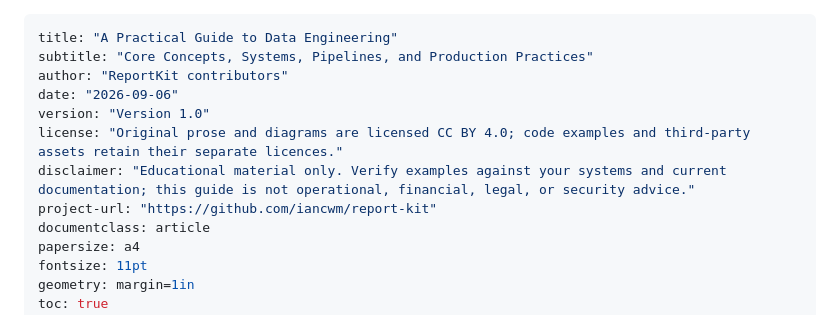
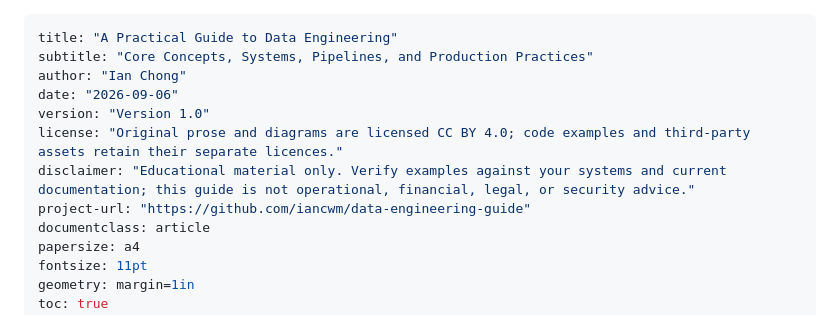
Before and after one commit to iancwm/data-engineering-guide, a Markdown page: manuscript/00-frontmatter.md, the part around the change. Drawn GitHub-style.

Commit message:
fix: reconcile front-matter author/project-url with publication.yaml (P2)
manuscript/00-frontmatter.md's YAML block still had author: "ReportKit
contributors" and project-url pointing at the report-kit engine repo
-- leftovers from when this content lived inside report-kit (see
README's History section). Both agents working on publication.yaml
and on this file independently flagged the mismatch; publication.yaml
is the authoritative source (author: "Ian Chong", matching this repo's
own git history; project_url: the data-engineering-guide repo itself),
so front matter now agrees with it.

Co-Authored-By: Claude Sonnet 5 <noreply@anthropic.com>
Claude-Session: https://claude.ai/code/session_01MBNkicwPV4eGAMgqAii1QF

```diff
--- a/manuscript/00-frontmatter.md
+++ b/manuscript/00-frontmatter.md
@@ -1,12 +1,12 @@
 ---
 title: "A Practical Guide to Data Engineering"
 subtitle: "Core Concepts, Systems, Pipelines, and Production Practices"
-author: "ReportKit contributors"
+author: "Ian Chong"
 date: "2026-09-06"
 version: "Version 1.0"
 license: "Original prose and diagrams are licensed CC BY 4.0; code examples and third-party assets retain their separate licences."
 disclaimer: "Educational material only. Verify examples against your systems and current documentation; this guide is not operational, financial, legal, or security advice."
-project-url: "https://github.com/iancwm/report-kit"
+project-url: "https://github.com/iancwm/data-engineering-guide"
 documentclass: article
 papersize: a4
 fontsize: 11pt
```
